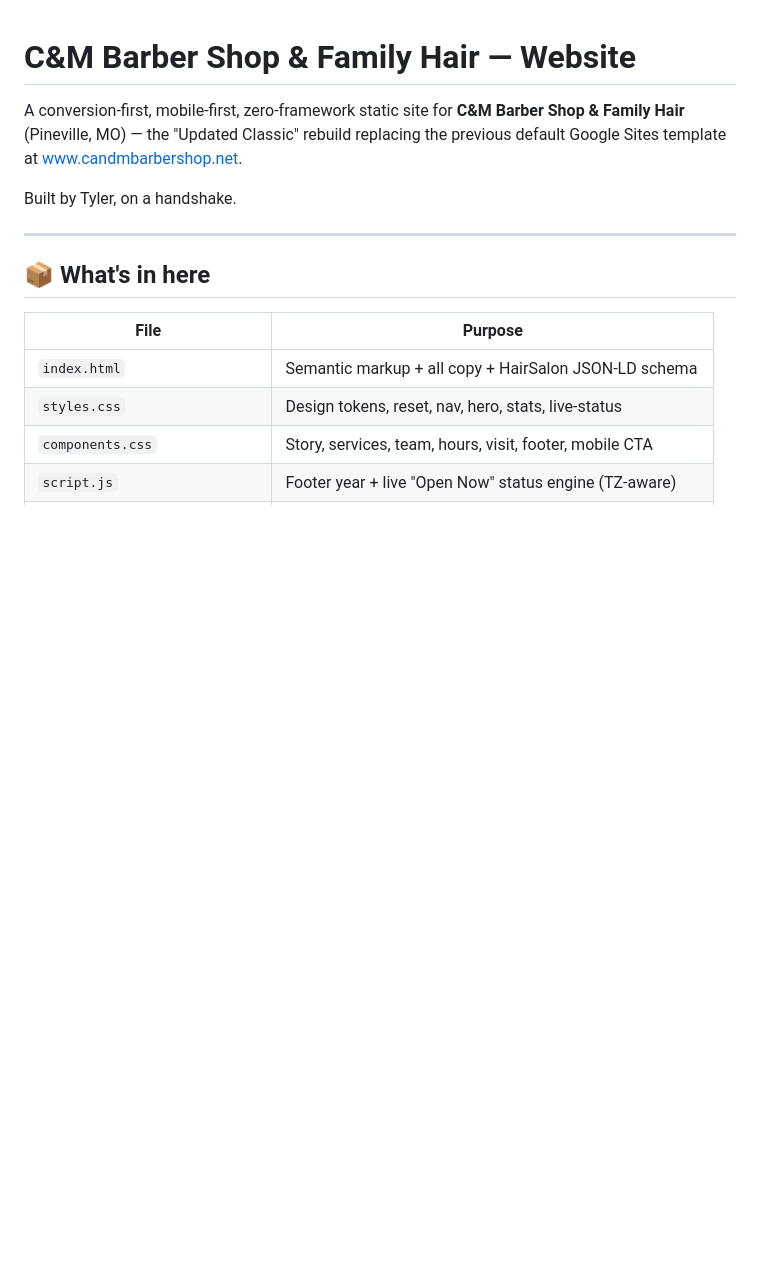
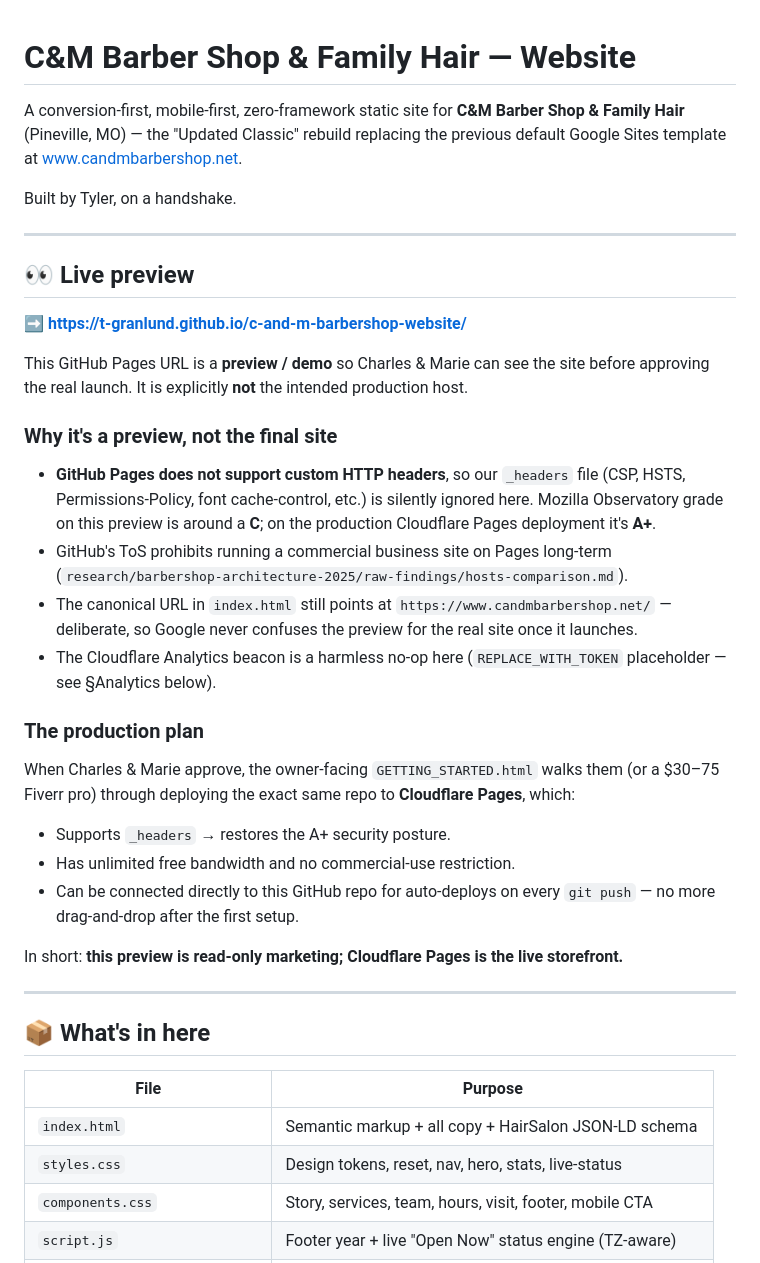
Before and after one commit to t-granlund/c-and-m-barbershop-website, a Markdown page: README.md, the part around the change. Drawn GitHub-style; blank space fills up the shorter version.

Commit message:
docs(readme): add GitHub Pages preview URL + production plan context
Enabled GitHub Pages on main/ branch as a read-only preview for
Charles & Marie to approve the design before we ship to production
on Cloudflare Pages.

Preview: https://t-granlund.github.io/c-and-m-barbershop-website/

README now explicitly calls out:
  - Why this is a preview, not the final host (no _headers support,
    ToS restriction on commercial use, security-posture regression
    from A+ to ~C on Mozilla Observatory)
  - Why the canonical URL in index.html still points to
    candmbarbershop.net (prevents SEO confusion post-launch)
  - The production migration path via Cloudflare Pages, which
    supports auto-deploys from this same repo on every git push

```diff
--- a/README.md
+++ b/README.md
@@ -6,6 +6,45 @@ rebuild replacing the previous default Google Sites template at
 [www.candmbarbershop.net](https://www.candmbarbershop.net).
 
 Built by Tyler, on a handshake.
+
+---
+
+## 👀 Live preview
+
+**➡️ https://t-granlund.github.io/c-and-m-barbershop-website/**
+
+This GitHub Pages URL is a **preview / demo** so Charles &amp; Marie can see
+the site before approving the real launch. It is explicitly **not** the
+intended production host.
+
+### Why it's a preview, not the final site
+
+- **GitHub Pages does not support custom HTTP headers**, so our `_headers`
+  file (CSP, HSTS, Permissions-Policy, font cache-control, etc.) is
+  silently ignored here. Mozilla Observatory grade on this preview
+  is around a **C**; on the production Cloudflare Pages deployment
+  it's **A+**.
+- GitHub's ToS prohibits running a commercial business site on Pages
+  long-term (`research/barbershop-architecture-2025/raw-findings/hosts-comparison.md`).
+- The canonical URL in `index.html` still points at
+  `https://www.candmbarbershop.net/` — deliberate, so Google never
+  confuses the preview for the real site once it launches.
+- The Cloudflare Analytics beacon is a harmless no-op here
+  (`REPLACE_WITH_TOKEN` placeholder — see §Analytics below).
+
+### The production plan
+
+When Charles &amp; Marie approve, the owner-facing `GETTING_STARTED.html`
+walks them (or a $30–75 Fiverr pro) through deploying the exact same
+repo to **Cloudflare Pages**, which:
+
+- Supports `_headers` → restores the A+ security posture.
+- Has unlimited free bandwidth and no commercial-use restriction.
+- Can be connected directly to this GitHub repo for auto-deploys on every
+  `git push` — no more drag-and-drop after the first setup.
+
+In short: **this preview is read-only marketing; Cloudflare Pages is the
+live storefront.**
 
 ---
 
```
